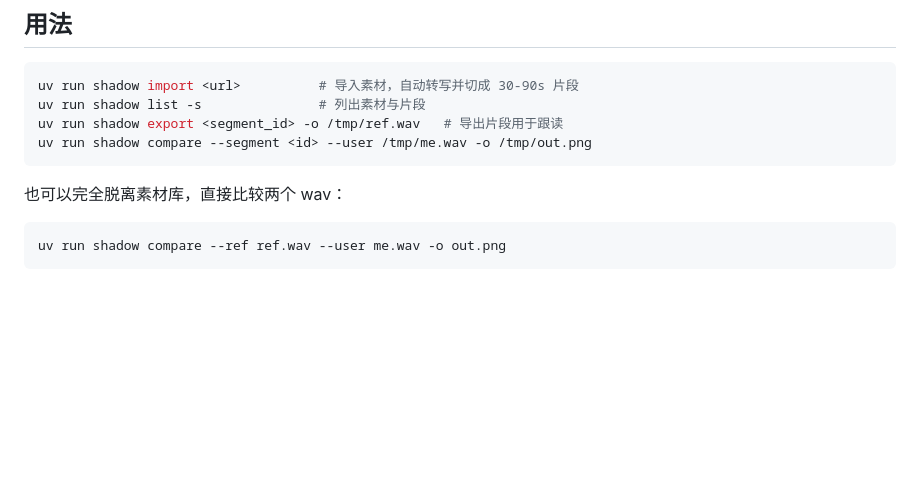
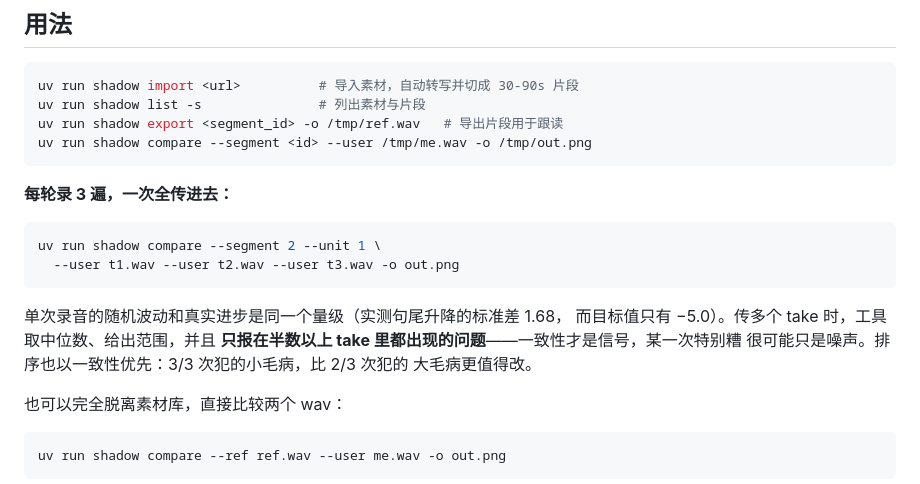
Before and after one commit to icandy7272/shadow, a Markdown page: README.md, the part around the change. Drawn GitHub-style; blank space fills up the shorter version.

Commit message:
docs: README 补多 take 用法

````diff
--- a/README.md
+++ b/README.md
@@ -25,6 +25,19 @@ uv run shadow list -s               # 列出素材与片段
 uv run shadow export <segment_id> -o /tmp/ref.wav   # 导出片段用于跟读
 uv run shadow compare --segment <id> --user /tmp/me.wav -o /tmp/out.png
 ```
+
+**每轮录 3 遍，一次全传进去：**
+
+```bash
+uv run shadow compare --segment 2 --unit 1 \
+  --user t1.wav --user t2.wav --user t3.wav -o out.png
+```
+
+单次录音的随机波动和真实进步是同一个量级（实测句尾升降的标准差 1.68，
+而目标值只有 −5.0）。传多个 take 时，工具取中位数、给出范围，并且
+**只报在半数以上 take 里都出现的问题**——一致性才是信号，某一次特别糟
+很可能只是噪声。排序也以一致性优先：3/3 次犯的小毛病，比 2/3 次犯的
+大毛病更值得改。
 
 也可以完全脱离素材库，直接比较两个 wav：
 
````
